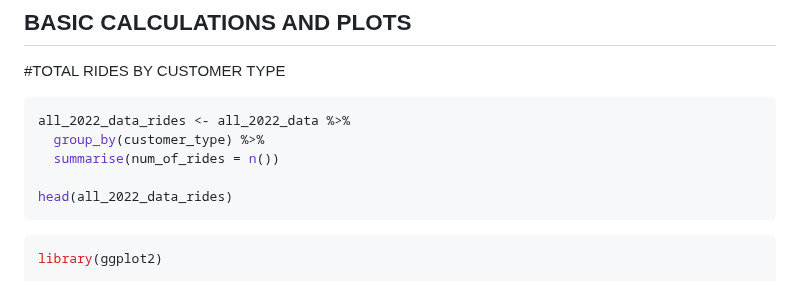
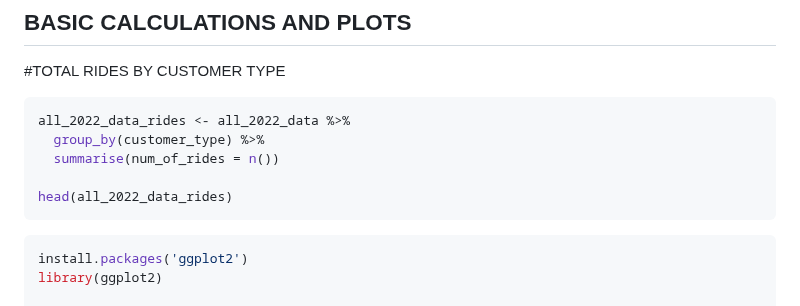
Before and after one commit to okemoto6/GDAPC, a Markdown page: TEST-GH-KNIT.md, the part around the change. Drawn GitHub-style.

````diff
--- a/TEST-GH-KNIT.md
+++ b/TEST-GH-KNIT.md
@@ -365,6 +365,7 @@ head(all_2022_data_rides)
 ```
 
 ``` r
+install.packages('ggplot2')
 library(ggplot2)
 
 plot <- ggplot(all_2022_data_summary, aes(x = customer_type, y = num_of_rides, fill = customer_type)) + geom_col(show.legend = FALSE) + labs(x = 'Customer type', y = 'Number of rides', title = 'Numer of rides performed in 2022', subtitle = 'by casual users and members', caption = 'Data source: Cyclistic bike-share system') + theme_light() + scale_y_continuous(labels = scales::comma) + scale_x_discrete()  + annotate('text', x = 1, y = 300000, label = '2 305 885', fontface = 'italic', size = 5.5) + annotate('text', x = 2, y = 300000, label = '3 326 558', fontface = 'italic', size = 5.5)
````
